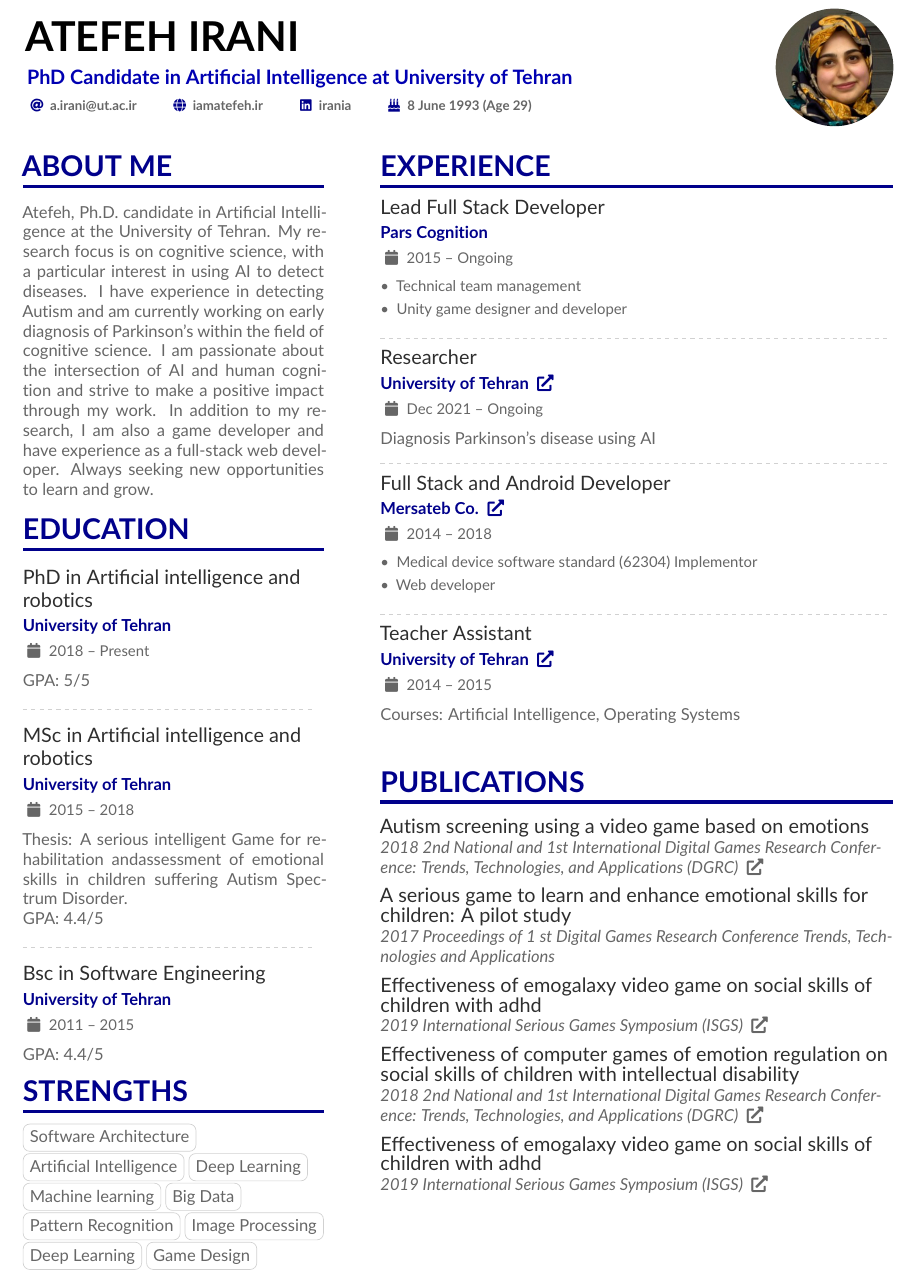
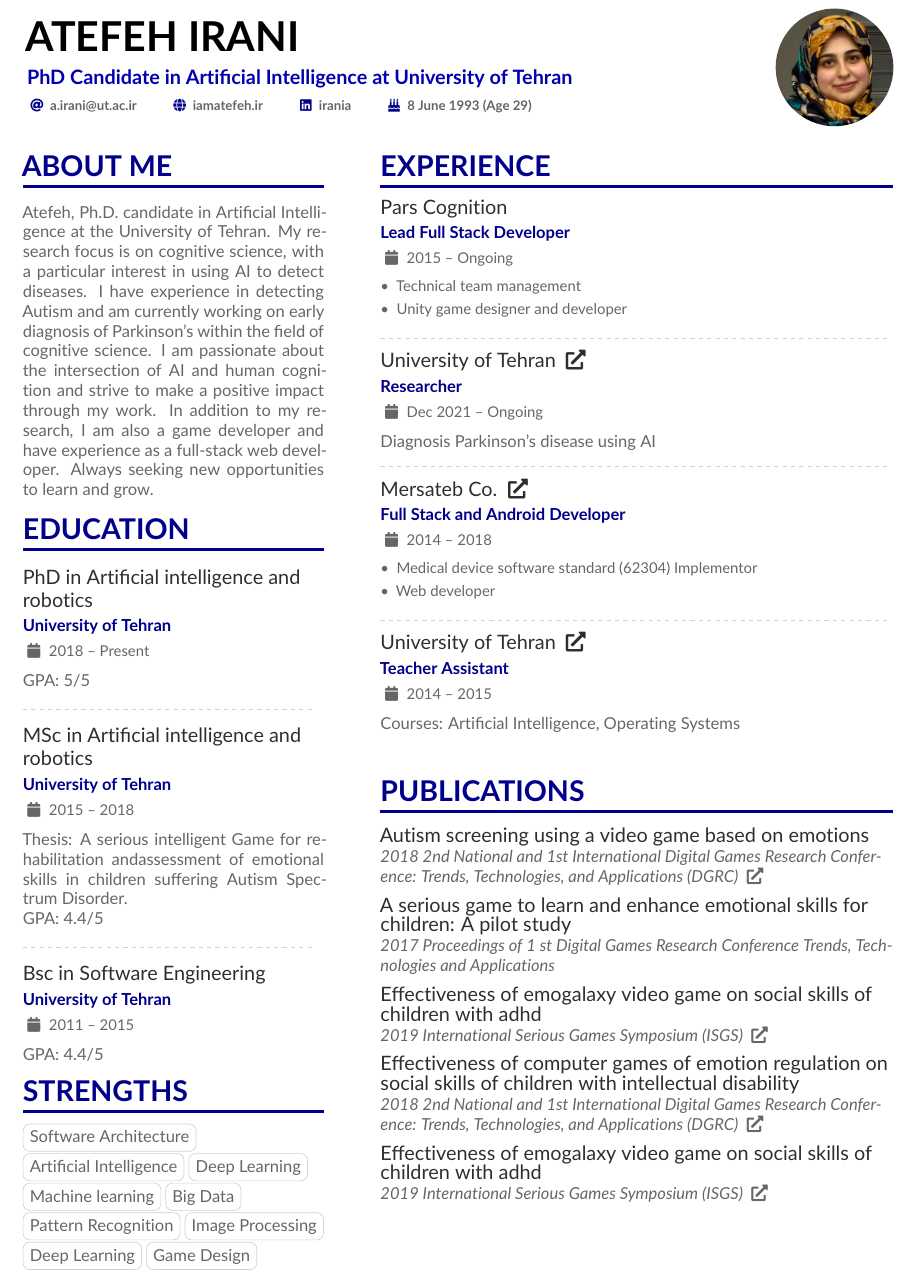
Before and after one commit to irania/Resume, a LaTeX CV (CV.tex): part of page 1 of 2, cut so that both start at the same text. Compiled offline with pdfLaTeX.

Commit message:
Improve experiences display format.

```diff
--- a/CV.tex
+++ b/CV.tex
@@ -167,7 +167,10 @@ GPA: 4.4/5
 \cvsection{Experience}
 
 \vbox{ %
-	\cvevent{Lead Full Stack Developer}{Pars Cognition}{2015 -- Ongoing}{}
+	\cvevent
+	{Pars Cognition}
+	{Lead Full Stack Developer}
+	{2015 -- Ongoing}{}
 	\begin{itemize}
 		\item Technical team management
 		\item Unity game designer and developer
@@ -176,13 +179,19 @@ GPA: 4.4/5
 }
 
 \vbox{ %
-	\cvevent{Researcher}{University of Tehran \href{https://ut.ac.ir/en}{\faExternalLink*}}{Dec 2021 -- Ongoing}{}
+	\cvevent
+	{University of Tehran \href{https://ut.ac.ir/en}{\faExternalLink*}}
+	{Researcher}
+	{Dec 2021 -- Ongoing}{}
 	Diagnosis Parkinson's disease using AI \par
 	\divider
 }
 
 \vbox{ %
-	\cvevent{Full Stack and Android Developer}{Mersateb Co. \href{https://mersateb.com}{\faExternalLink*}}{2014 -- 2018}{}
+	\cvevent
+	{Mersateb Co. \href{https://mersateb.com}{\faExternalLink*}}
+	{Full Stack and Android Developer}
+	{2014 -- 2018}{}
 	\begin{itemize}
 		\item Medical device software standard (62304) Implementor
 		\item Web developer
@@ -191,7 +200,10 @@ GPA: 4.4/5
 }
 
 \vbox{ %
-	\cvevent{Teacher Assistant}{University of Tehran \href{https://ut.ac.ir/en}{\faExternalLink*}}{2014 -- 2015}{}
+	\cvevent
+	{University of Tehran \href{https://ut.ac.ir/en}{\faExternalLink*}}
+	{Teacher Assistant}
+	{2014 -- 2015}{}
 	Courses: Artificial Intelligence, Operating Systems
 	\divider
 }
```
